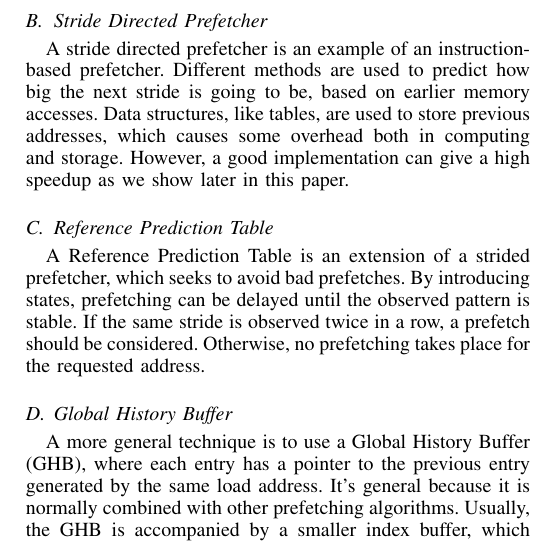
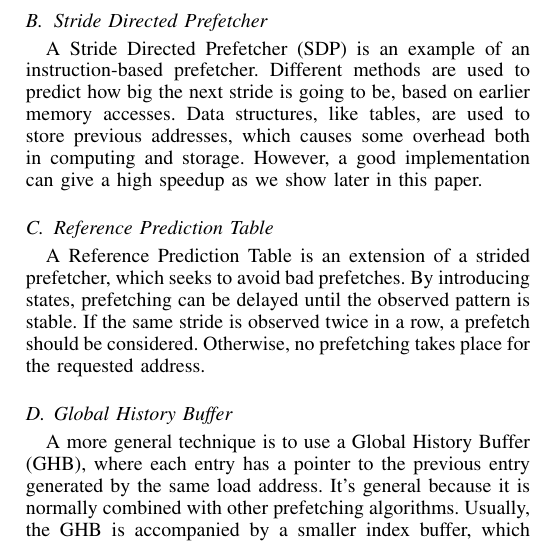
Before and after one commit to jvals/TDT4260-Report, a LaTeX paper (main.tex, which reads sections/background.tex): part of one column of page 2 of 6, cut so that both start at the same text. Compiled offline with pdfLaTeX.

Commit message:
Capitalize sdp in background

```diff
--- a/sections/background.tex
+++ b/sections/background.tex
@@ -35,7 +35,7 @@ specific.
 
 \subsection{Stride Directed Prefetcher}
 
-A stride directed prefetcher is an example of an instruction-based
+A Stride Directed Prefetcher (SDP) is an example of an instruction-based
 prefetcher. Different methods are used to predict how big the next
 stride is going to be, based on earlier memory accesses. Data
 structures, like tables, are used to store previous addresses, which
```
